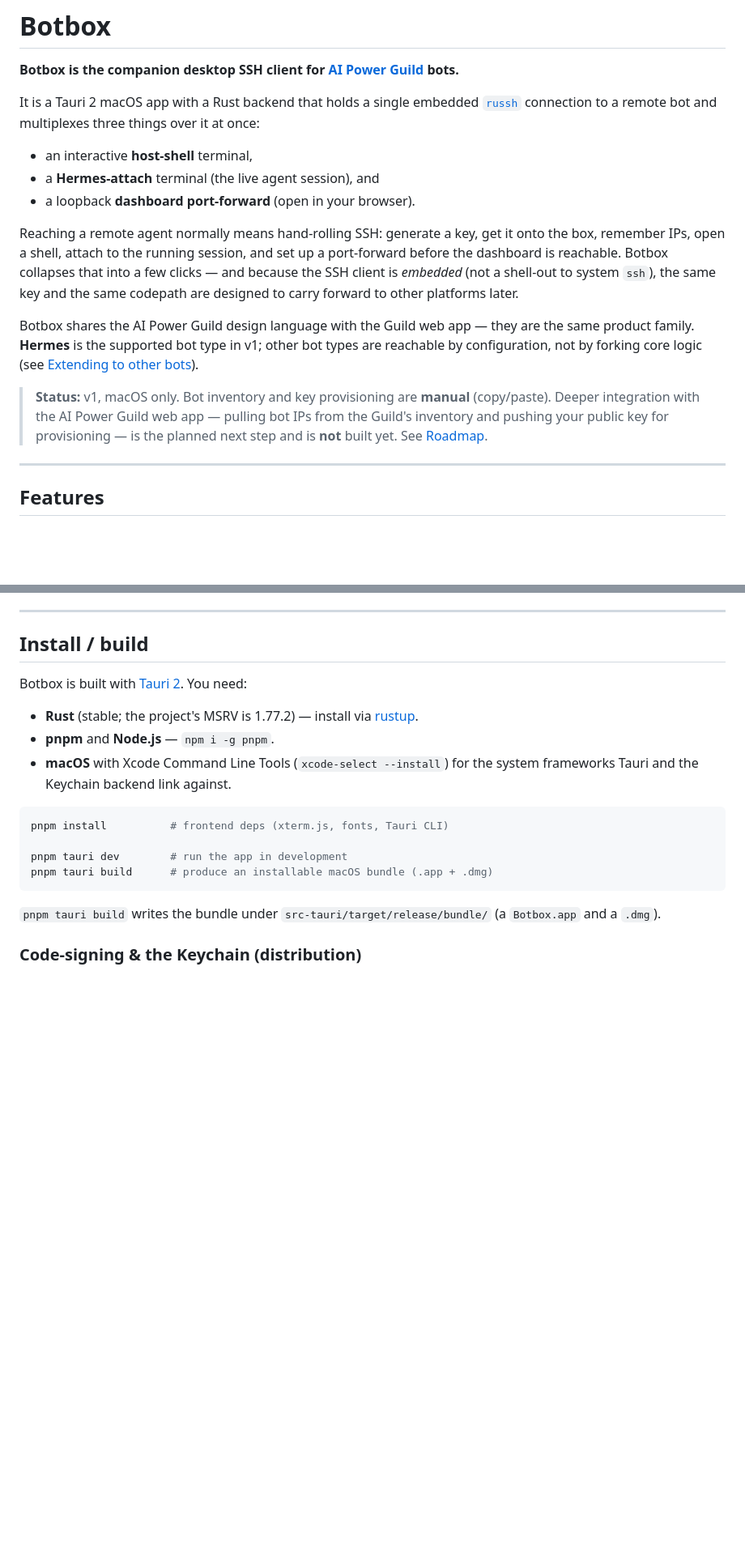
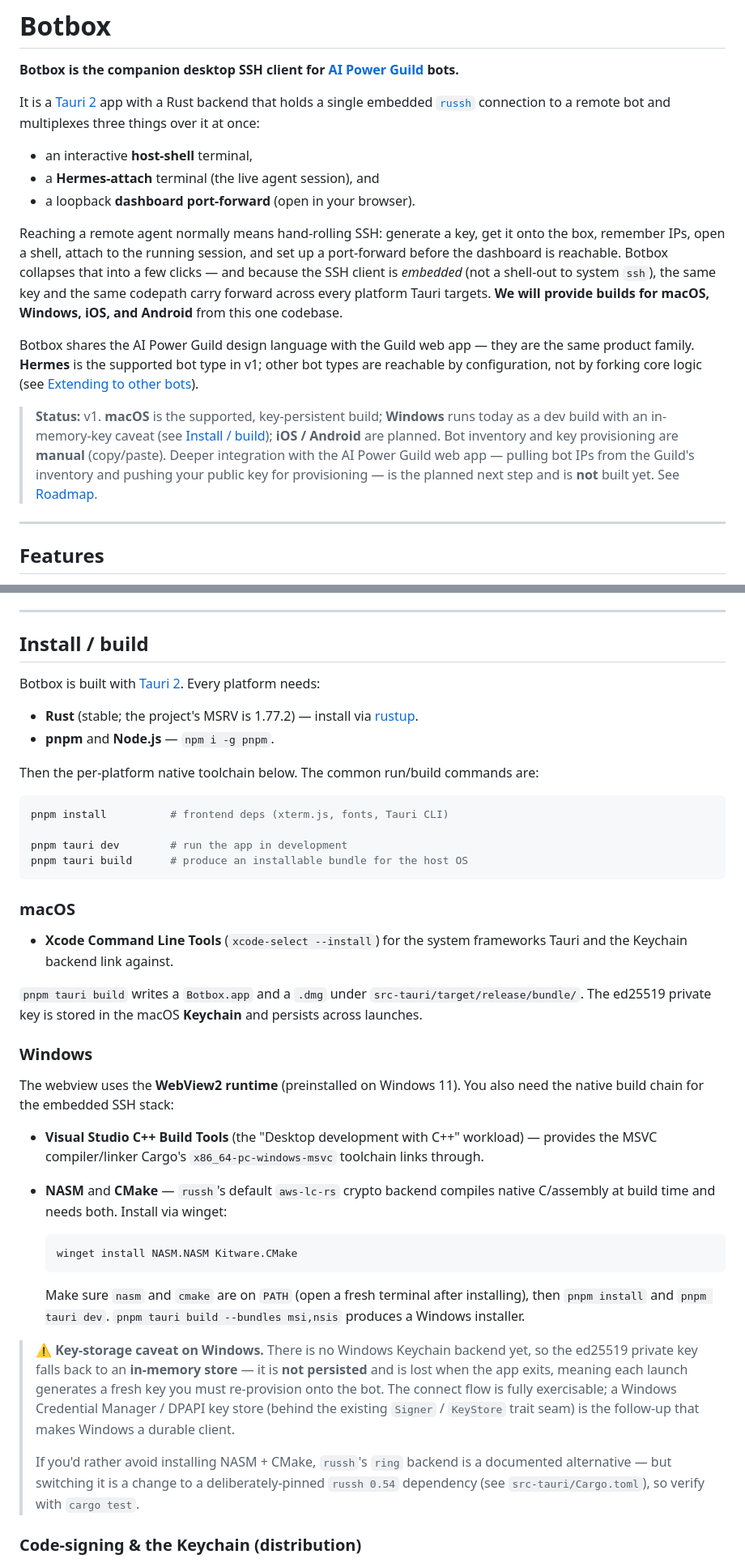
Before and after one commit to zingleton/botbox, a Markdown page: README.md, 2 parts joined by grey strips. Shown at 81% size. Rendered like a GitHub page; blank space fills up the shorter version.

Commit message:
docs: document Windows build + cross-platform build intent
State that builds are planned for macOS, Windows, iOS, and Android from the
one codebase. Add a Windows section (VS C++ Build Tools, NASM, CMake for the
aws-lc-rs backend, WebView2) and the in-memory-key caveat, since the macOS
Keychain backend is cfg-gated out on non-Apple targets. CONTRIBUTING gets
matching per-platform prereqs.

Co-Authored-By: Claude Opus 4.8 <noreply@anthropic.com>

````diff
--- a/README.md
+++ b/README.md
@@ -2,9 +2,9 @@
 
 **Botbox is the companion desktop SSH client for [AI Power Guild](https://aipowerguild.com) bots.**
 
-It is a Tauri 2 macOS app with a Rust backend that holds a single embedded
-[`russh`](https://github.com/Eugeny/russh) connection to a remote bot and
-multiplexes three things over it at once:
+It is a [Tauri 2](https://v2.tauri.app/) app with a Rust backend that holds a
+single embedded [`russh`](https://github.com/Eugeny/russh) connection to a remote
+bot and multiplexes three things over it at once:
 
 - an interactive **host-shell** terminal,
 - a **Hermes-attach** terminal (the live agent session), and
@@ -14,18 +14,22 @@ Reaching a remote agent normally means hand-rolling SSH: generate a key, get it
 onto the box, remember IPs, open a shell, attach to the running session, and set
 up a port-forward before the dashboard is reachable. Botbox collapses that into a
 few clicks — and because the SSH client is *embedded* (not a shell-out to system
-`ssh`), the same key and the same codepath are designed to carry forward to other
-platforms later.
+`ssh`), the same key and the same codepath carry forward across every platform
+Tauri targets. **We will provide builds for macOS, Windows, iOS, and Android**
+from this one codebase.
 
 Botbox shares the AI Power Guild design language with the Guild web app — they
 are the same product family. **Hermes** is the supported bot type in v1; other
 bot types are reachable by configuration, not by forking core logic (see
 [Extending to other bots](docs/extending-to-other-bots.md)).
 
-> **Status:** v1, macOS only. Bot inventory and key provisioning are **manual**
-> (copy/paste). Deeper integration with the AI Power Guild web app — pulling bot
-> IPs from the Guild's inventory and pushing your public key for provisioning — is
-> the planned next step and is **not** built yet. See [Roadmap](#roadmap).
+> **Status:** v1. **macOS** is the supported, key-persistent build; **Windows**
+> runs today as a dev build with an in-memory-key caveat (see
+> [Install / build](#install--build)); **iOS / Android** are planned. Bot
+> inventory and key provisioning are **manual** (copy/paste). Deeper integration
+> with the AI Power Guild web app — pulling bot IPs from the Guild's inventory and
+> pushing your public key for provisioning — is the planned next step and is
+> **not** built yet. See [Roadmap](#roadmap).
 
 ---
 
@@ -57,22 +61,58 @@ bot types are reachable by configuration, not by forking core logic (see
 
 ## Install / build
 
-Botbox is built with [Tauri 2](https://v2.tauri.app/). You need:
+Botbox is built with [Tauri 2](https://v2.tauri.app/). Every platform needs:
 
 - **Rust** (stable; the project's MSRV is 1.77.2) — install via [rustup](https://rustup.rs/).
 - **pnpm** and **Node.js** — `npm i -g pnpm`.
-- **macOS** with Xcode Command Line Tools (`xcode-select --install`) for the
-  system frameworks Tauri and the Keychain backend link against.
+
+Then the per-platform native toolchain below. The common run/build commands are:
 
 ```bash
 pnpm install          # frontend deps (xterm.js, fonts, Tauri CLI)
 
 pnpm tauri dev        # run the app in development
-pnpm tauri build      # produce an installable macOS bundle (.app + .dmg)
+pnpm tauri build      # produce an installable bundle for the host OS
 ```
 
-`pnpm tauri build` writes the bundle under
-`src-tauri/target/release/bundle/` (a `Botbox.app` and a `.dmg`).
+### macOS
+
+- **Xcode Command Line Tools** (`xcode-select --install`) for the system
+  frameworks Tauri and the Keychain backend link against.
+
+`pnpm tauri build` writes a `Botbox.app` and a `.dmg` under
+`src-tauri/target/release/bundle/`. The ed25519 private key is stored in the macOS
+**Keychain** and persists across launches.
+
+### Windows
+
+The webview uses the **WebView2 runtime** (preinstalled on Windows 11). You also
+need the native build chain for the embedded SSH stack:
+
+- **Visual Studio C++ Build Tools** (the "Desktop development with C++" workload)
+  — provides the MSVC compiler/linker Cargo's `x86_64-pc-windows-msvc` toolchain
+  links through.
+- **NASM** and **CMake** — `russh`'s default `aws-lc-rs` crypto backend compiles
+  native C/assembly at build time and needs both. Install via winget:
+
+  ```powershell
+  winget install NASM.NASM Kitware.CMake
+  ```
+
+  Make sure `nasm` and `cmake` are on `PATH` (open a fresh terminal after
+  installing), then `pnpm install` and `pnpm tauri dev`. `pnpm tauri build
+  --bundles msi,nsis` produces a Windows installer.
+
+> **⚠️ Key-storage caveat on Windows.** There is no Windows Keychain backend yet,
+> so the ed25519 private key falls back to an **in-memory store** — it is **not
+> persisted** and is lost when the app exits, meaning each launch generates a fresh
+> key you must re-provision onto the bot. The connect flow is fully exercisable; a
+> Windows Credential Manager / DPAPI key store (behind the existing `Signer` /
+> `KeyStore` trait seam) is the follow-up that makes Windows a durable client.
+>
+> If you'd rather avoid installing NASM + CMake, `russh`'s `ring` backend is a
+> documented alternative — but switching it is a change to a deliberately-pinned
+> `russh 0.54` dependency (see `src-tauri/Cargo.toml`), so verify with `cargo test`.
 
 ### Code-signing & the Keychain (distribution)
 
````
Also changed, not shown: CONTRIBUTING.md (+9 -5 lines).
